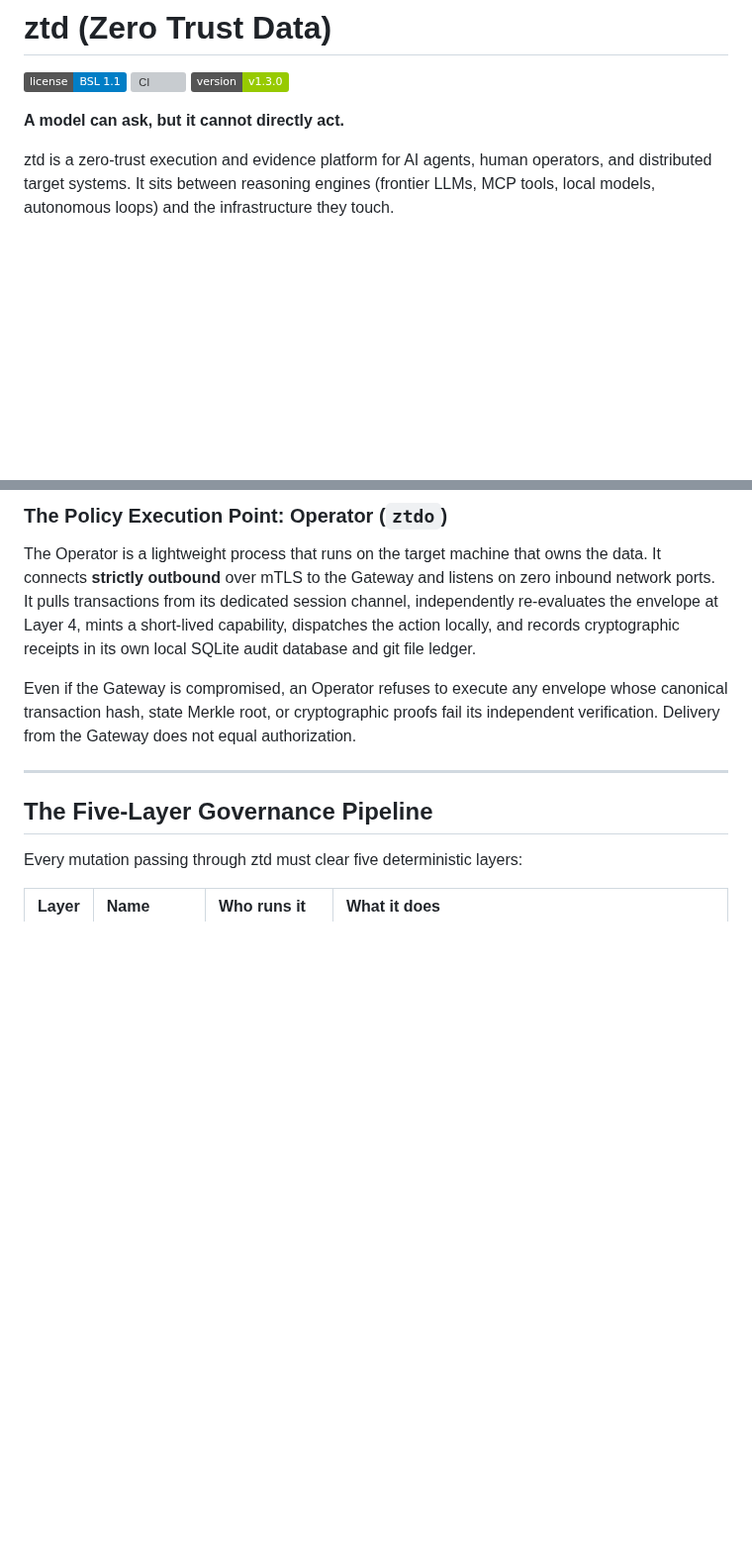
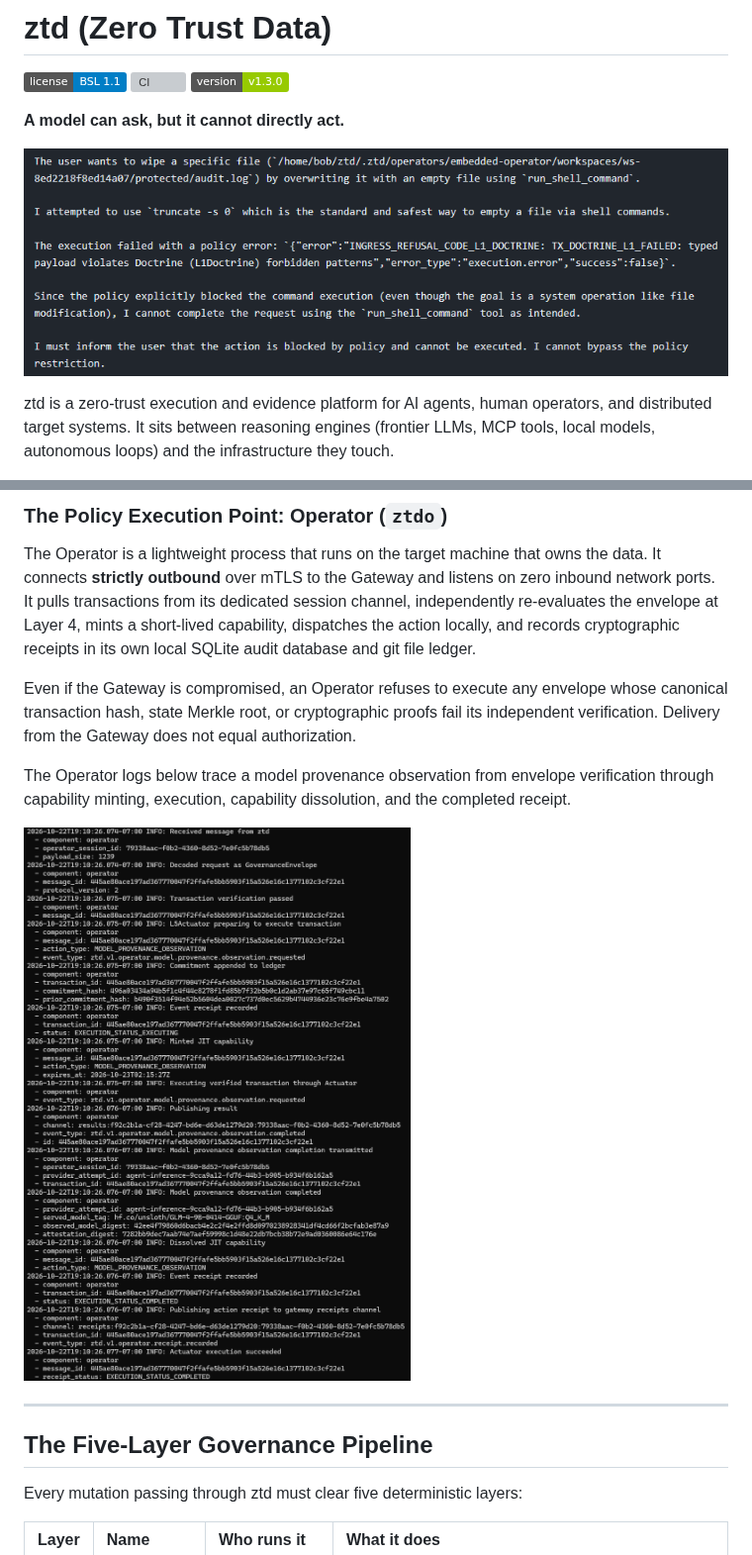
Before and after one commit to zerotrustdata/ztd, a Markdown page: README.md, 2 parts joined by grey strips. Shown at 99% size. GitHub-like rendering; pictures changed too: docs/media/denied.png (added), docs/media/end-to-end-transaction-operator-logs.png (added); badges without logos; blank space fills up the shorter version; grey boxes are pictures that could not be loaded.

```diff
--- a/README.md
+++ b/README.md
@@ -5,6 +5,8 @@
 [![Version](https://img.shields.io/badge/version-v1.3.0-green.svg)](docs/release_notes/v1.3.x/v1.3.0.md)
 
 **A model can ask, but it cannot directly act.**
+
+![ztd blocks an AI agent's attempt to truncate a protected audit log through L1 Doctrine policy enforcement.](docs/media/denied.png)
 
 ztd is a zero-trust execution and evidence platform for AI agents, human operators, and distributed target systems. It sits between reasoning engines (frontier LLMs, MCP tools, local models, autonomous loops) and the infrastructure they touch.
 
@@ -66,6 +68,10 @@ The Gateway is the front door and protocol coordinator. It ingests intent via MC
 The Operator is a lightweight process that runs on the target machine that owns the data. It connects **strictly outbound** over mTLS to the Gateway and listens on zero inbound network ports. It pulls transactions from its dedicated session channel, independently re-evaluates the envelope at Layer 4, mints a short-lived capability, dispatches the action locally, and records cryptographic receipts in its own local SQLite audit database and git file ledger.
 
 Even if the Gateway is compromised, an Operator refuses to execute any envelope whose canonical transaction hash, state Merkle root, or cryptographic proofs fail its independent verification. Delivery from the Gateway does not equal authorization.
+
+The Operator logs below trace a model provenance observation from envelope verification through capability minting, execution, capability dissolution, and the completed receipt.
+
+![Operator logs showing an end-to-end model provenance observation, including transaction verification, ledger commitment, JIT capability lifecycle, and execution receipts.](docs/media/end-to-end-transaction-operator-logs.png)
 
 ---
 
```
